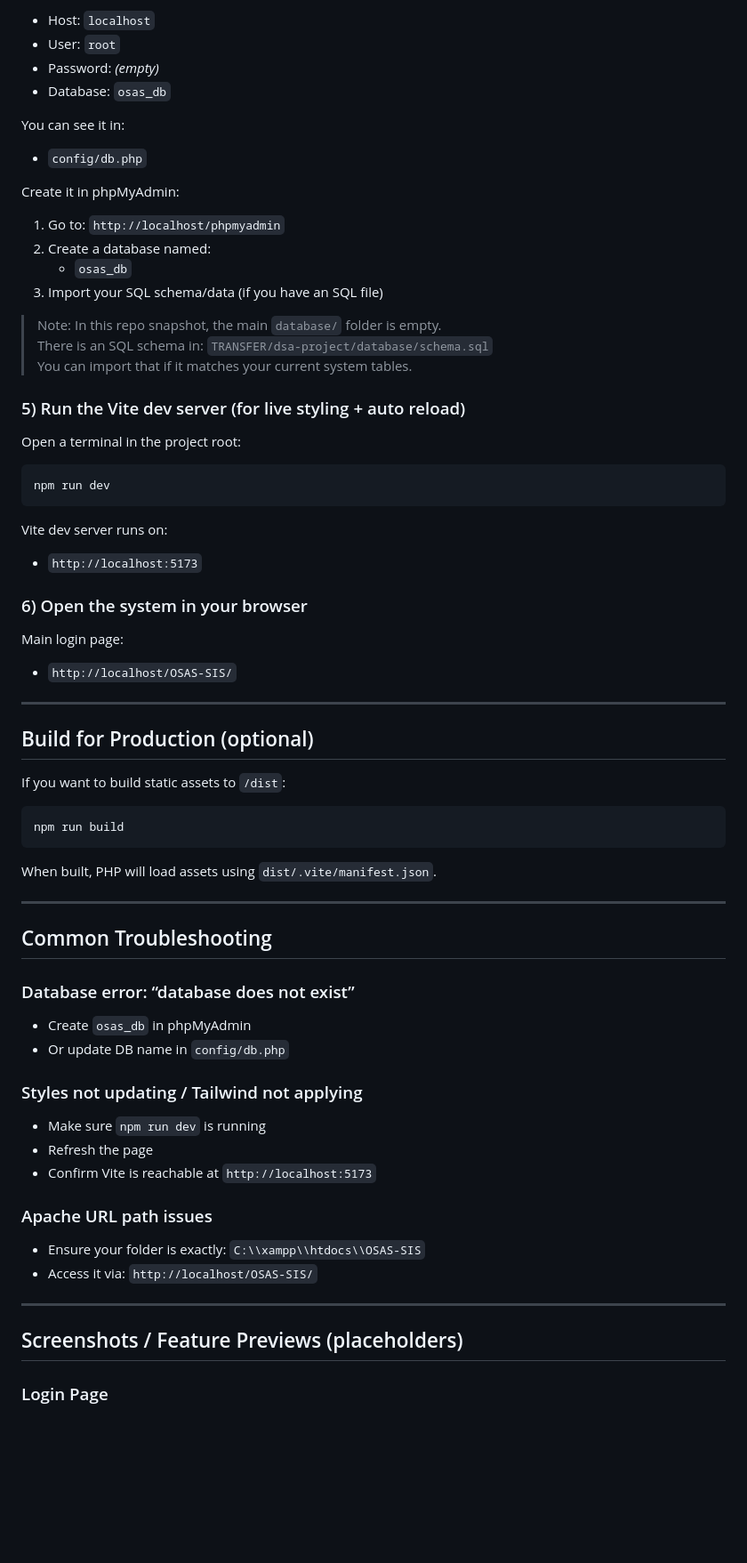
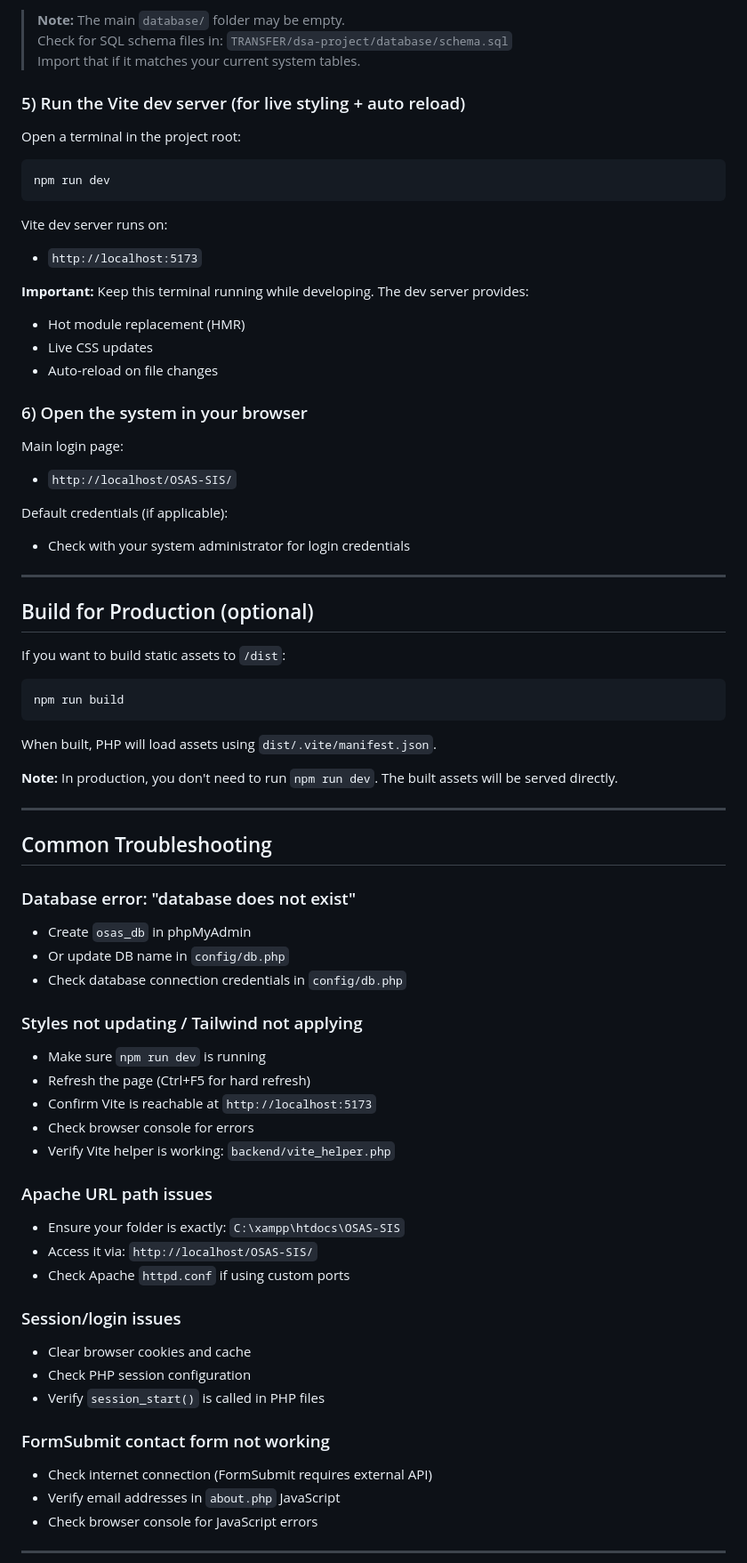
Before and after one commit to markjordanugtongspc/OSAS-SIS, a Markdown page: README.md, the part around one of its changes. Shown at 89% size. Rendered like a GitHub page; blank space fills up the shorter version.

````diff
--- a/README.md
+++ b/README.md
@@ -116,77 +156,83 @@
 
- - Host: `localhost`
- - User: `root`
- - Password: *(empty)*
- - Database: `osas_db`
+> **Note:** The main `database/` folder may be empty.
+> Check for SQL schema files in: `TRANSFER/dsa-project/database/schema.sql`
+> Import that if it matches your current system tables.
 
- You can see it in:
+### 5) Run the Vite dev server (for live styling + auto reload)
 
- - `config/db.php`
+Open a terminal in the project root:
 
- Create it in phpMyAdmin:
+```bash
+npm run dev
+```
 
- 1. Go to: `http://localhost/phpmyadmin`
- 2. Create a database named:
-    - `osas_db`
- 3. Import your SQL schema/data (if you have an SQL file)
+Vite dev server runs on:
 
- > Note: In this repo snapshot, the main `database/` folder is empty.
- > There is an SQL schema in: `TRANSFER/dsa-project/database/schema.sql`
- > You can import that if it matches your current system tables.
+- `http://localhost:5173`
 
- ### 5) Run the Vite dev server (for live styling + auto reload)
+**Important:** Keep this terminal running while developing. The dev server provides:
+- Hot module replacement (HMR)
+- Live CSS updates
+- Auto-reload on file changes
 
- Open a terminal in the project root:
+### 6) Open the system in your browser
 
- ```bash
- npm run dev
- ```
+Main login page:
 
- Vite dev server runs on:
+- `http://localhost/OSAS-SIS/`
 
- - `http://localhost:5173`
+Default credentials (if applicable):
+- Check with your system administrator for login credentials
 
- ### 6) Open the system in your browser
+---
 
- Main login page:
+## Build for Production (optional)
 
- - `http://localhost/OSAS-SIS/`
+If you want to build static assets to `/dist`:
 
- ---
+```bash
+npm run build
+```
 
- ## Build for Production (optional)
+When built, PHP will load assets using `dist/.vite/manifest.json`.
 
- If you want to build static assets to `/dist`:
+**Note:** In production, you don't need to run `npm run dev`. The built assets will be served directly.
 
- ```bash
- npm run build
- ```
+---
 
- When built, PHP will load assets using `dist/.vite/manifest.json`.
+## Common Troubleshooting
 
- ---
+### Database error: "database does not exist"
 
- ## Common Troubleshooting
+- Create `osas_db` in phpMyAdmin
+- Or update DB name in `config/db.php`
+- Check database connection credentials in `config/db.php`
 
- ### Database error: “database does not exist”
+### Styles not updating / Tailwind not applying
 
- - Create `osas_db` in phpMyAdmin
- - Or update DB name in `config/db.php`
+- Make sure `npm run dev` is running
+- Refresh the page (Ctrl+F5 for hard refresh)
+- Confirm Vite is reachable at `http://localhost:5173`
+- Check browser console for errors
+- Verify Vite helper is working: `backend/vite_helper.php`
 
- ### Styles not updating / Tailwind not applying
+### Apache URL path issues
 
- - Make sure `npm run dev` is running
- - Refresh the page
- - Confirm Vite is reachable at `http://localhost:5173`
+- Ensure your folder is exactly: `C:\xampp\htdocs\OSAS-SIS`
+- Access it via: `http://localhost/OSAS-SIS/`
+- Check Apache `httpd.conf` if using custom ports
 
- ### Apache URL path issues
+### Session/login issues
 
- - Ensure your folder is exactly: `C:\\xampp\\htdocs\\OSAS-SIS`
- - Access it via: `http://localhost/OSAS-SIS/`
+- Clear browser cookies and cache
+- Check PHP session configuration
+- Verify `session_start()` is called in PHP files
 
- ---
+### FormSubmit contact form not working
 
- ## Screenshots / Feature Previews (placeholders)
+- Check internet connection (FormSubmit requires external API)
+- Verify email addresses in `about.php` JavaScript
+- Check browser console for JavaScript errors
 
- ### Login Page
+---
 
````
Also changed, not shown: other parts of README.md (+198 -110 lines).
